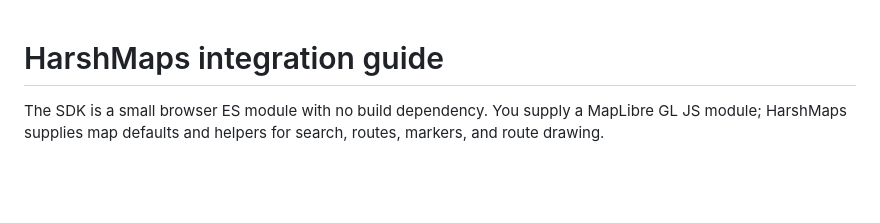
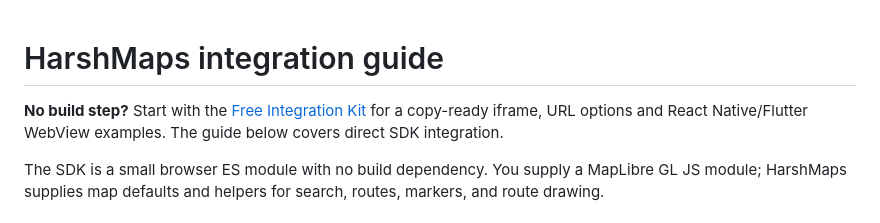
Before and after one commit to harshyadavv2456/HarshMaps, a Markdown page: docs/INTEGRATION.md, the part around the change. GitHub-like rendering; blank space fills up the shorter version.

Commit message:
Link direct SDK guide to universal embed kit

```diff
--- a/docs/INTEGRATION.md
+++ b/docs/INTEGRATION.md
@@ -1,4 +1,6 @@
 # HarshMaps integration guide
+
+**No build step?** Start with the [Free Integration Kit](./FREE_INTEGRATION.md) for a copy-ready iframe, URL options and React Native/Flutter WebView examples. The guide below covers direct SDK integration.
 
 The SDK is a small browser ES module with no build dependency. You supply a MapLibre GL JS module; HarshMaps supplies map defaults and helpers for search, routes, markers, and route drawing.
 
```
